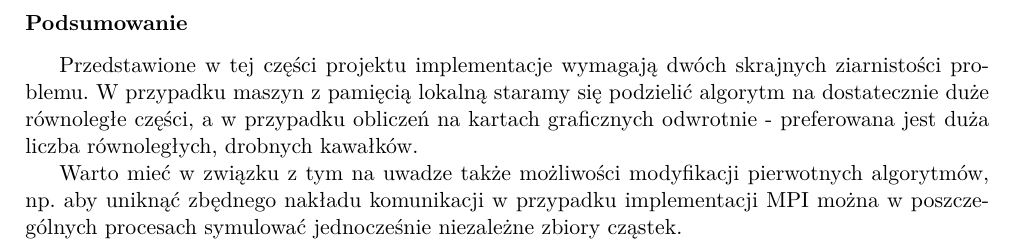
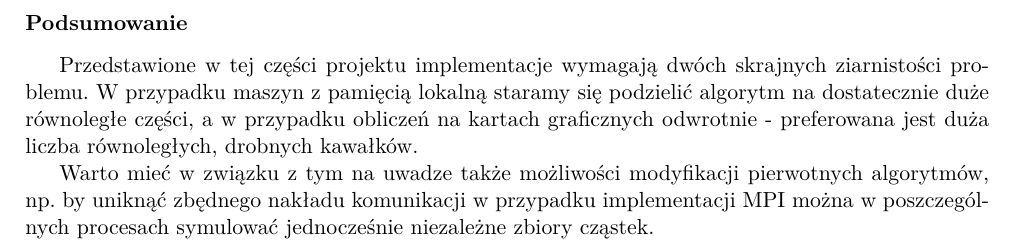
Before and after one commit to egi-megi/porr-pso, a LaTeX document (sprawozdanie/sprawozdanie_2/PORR_sprawozdanie_2.tex): part of page 16 of 16, cut so that both start at the same text. Compiled offline with pdfLaTeX.

Commit message:
Minor editorial fix

```diff
--- a/sprawozdanie/sprawozdanie_2/PORR_sprawozdanie_2.tex
+++ b/sprawozdanie/sprawozdanie_2/PORR_sprawozdanie_2.tex
@@ -819,5 +819,5 @@ Zalety obliczeń na karcie graficznej były widoczne w czasach obliczeń dopiero
 \subsubsection*{Podsumowanie}
 Przedstawione w tej części projektu implementacje wymagają dwóch skrajnych ziarnistości problemu. W przypadku maszyn z pamięcią lokalną staramy się podzielić algorytm na dostatecznie duże równoległe części, a w przypadku obliczeń na kartach graficznych odwrotnie - preferowana jest duża liczba równoległych, drobnych kawałków.
 
-Warto mieć w związku z tym na uwadze także możliwości modyfikacji pierwotnych algorytmów, np.~aby uniknąć zbędnego nakładu komunikacji w przypadku implementacji MPI można w poszczególnych procesach symulować jednocześnie niezależne zbiory cząstek.
+Warto mieć w związku z tym na uwadze także możliwości modyfikacji pierwotnych algorytmów, np.~by uniknąć zbędnego nakładu komunikacji w przypadku implementacji MPI można w poszczególnych procesach symulować jednocześnie niezależne zbiory cząstek.
 \end{document}
```
